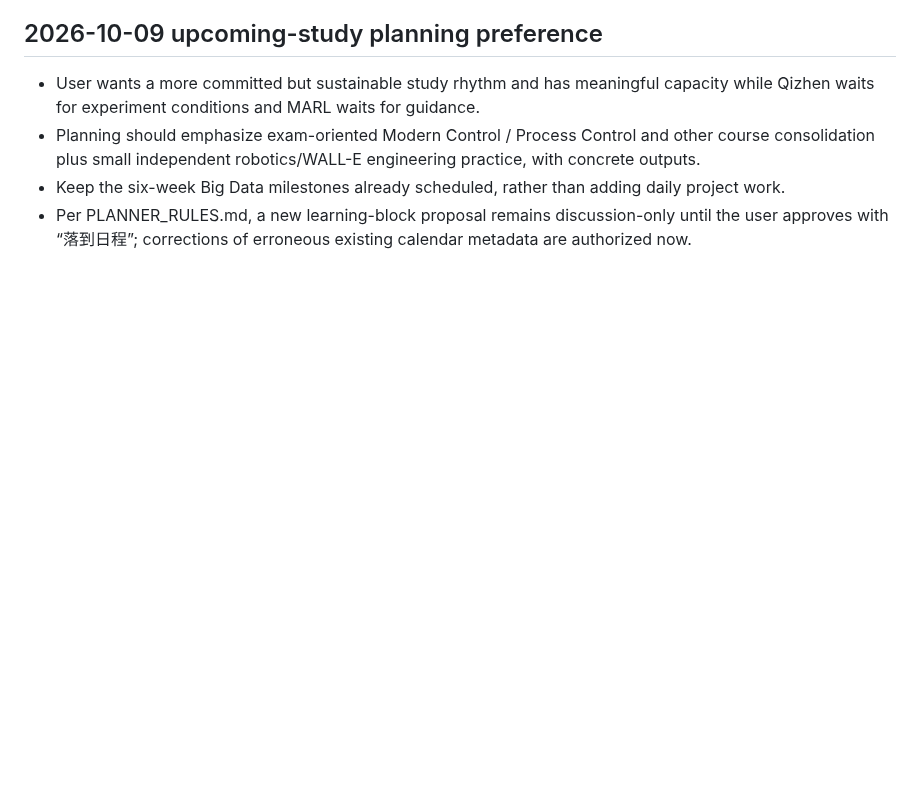
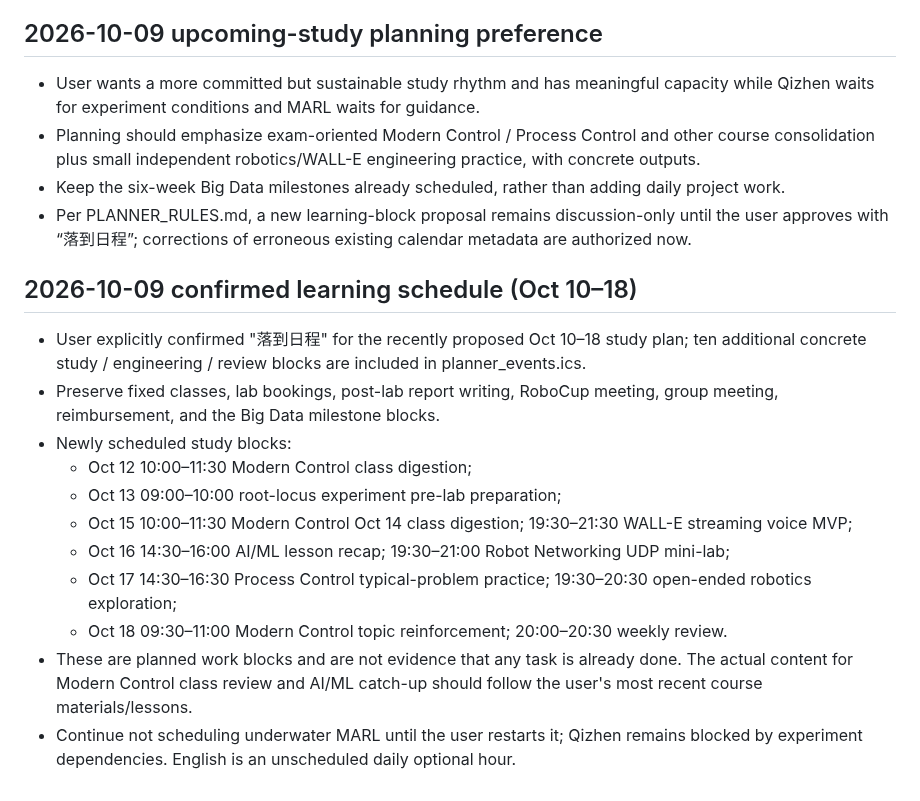
Before and after one commit to fengye918/super-productivity-planner, a Markdown page: ACTIVE_CONTEXT.md, the part around the change. Drawn GitHub-style; blank space fills up the shorter version.

Commit message:
Record confirmed Oct 10–18 study plan and priority constraints

```diff
--- a/ACTIVE_CONTEXT.md
+++ b/ACTIVE_CONTEXT.md
@@ -192,3 +192,17 @@ Updated: 2026-10-09
 - Planning should emphasize exam-oriented Modern Control / Process Control and other course consolidation plus small independent robotics/WALL-E engineering practice, with concrete outputs.
 - Keep the six-week Big Data milestones already scheduled, rather than adding daily project work.
 - Per PLANNER_RULES.md, a new learning-block proposal remains discussion-only until the user approves with “落到日程”; corrections of erroneous existing calendar metadata are authorized now.
+
+
+## 2026-10-09 confirmed learning schedule (Oct 10–18)
+- User explicitly confirmed "落到日程" for the recently proposed Oct 10–18 study plan; ten additional concrete study / engineering / review blocks are included in planner_events.ics.
+- Preserve fixed classes, lab bookings, post-lab report writing, RoboCup meeting, group meeting, reimbursement, and the Big Data milestone blocks.
+- Newly scheduled study blocks:
+  - Oct 12 10:00–11:30 Modern Control class digestion;
+  - Oct 13 09:00–10:00 root-locus experiment pre-lab preparation;
+  - Oct 15 10:00–11:30 Modern Control Oct 14 class digestion; 19:30–21:30 WALL-E streaming voice MVP;
+  - Oct 16 14:30–16:00 AI/ML lesson recap; 19:30–21:00 Robot Networking UDP mini-lab;
+  - Oct 17 14:30–16:30 Process Control typical-problem practice; 19:30–20:30 open-ended robotics exploration;
+  - Oct 18 09:30–11:00 Modern Control topic reinforcement; 20:00–20:30 weekly review.
+- These are planned work blocks and are not evidence that any task is already done. The actual content for Modern Control class review and AI/ML catch-up should follow the user's most recent course materials/lessons.
+- Continue not scheduling underwater MARL until the user restarts it; Qizhen remains blocked by experiment dependencies. English is an unscheduled daily optional hour.
```
